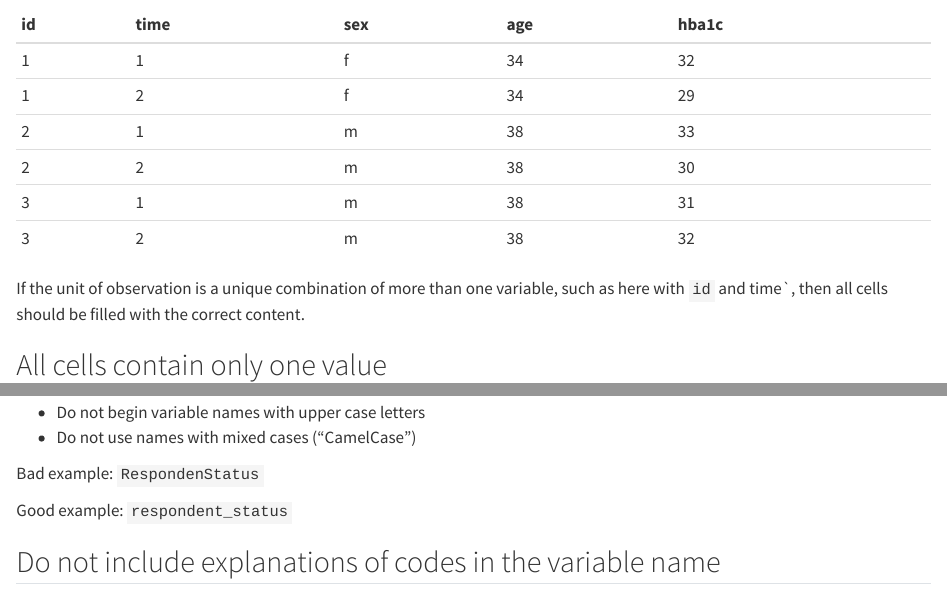
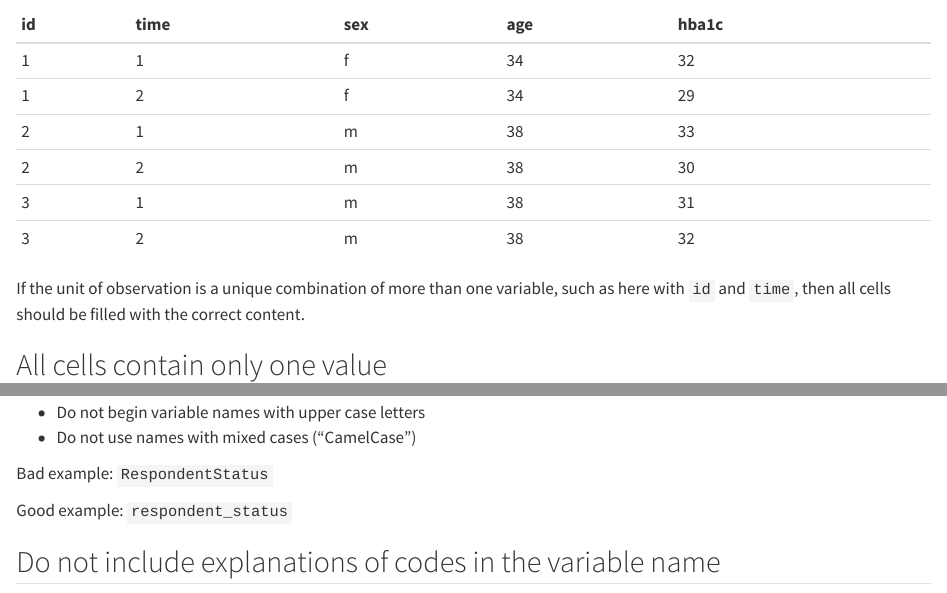
Before and after one commit to lundqvistr/manual_medfak_research_data, a Quarto document (index.qmd): the page in a window 1100 px wide, from 8860 px down, and a second part further down, joined at a grey line. Rendered offline with R 4.5, knitr and Pandoc in place of Quarto, with nearby package versions.

Commit message:
Update index.qmd

```diff
--- a/index.qmd
+++ b/index.qmd
@@ -447,7 +447,7 @@ id   time   sex   age   hba1c
 3    2      m     38    32
 
 If the unit of observation is a unique combination of more than one
-variable, such as here with `id` and  time`, then all cells should be filled
+variable, such as here with `id` and  `time`, then all cells should be filled
 with the correct content.
 
 ## All cells contain only one value
@@ -515,7 +515,7 @@ Good example: `cv_type`
 *   Do not begin variable names with upper case letters
 *   Do not use names with mixed cases ("CamelCase")
 
-Bad example: `RespondenStatus`
+Bad example: `RespondentStatus`
 
 Good example: `respondent_status`
 
```
Also changed, not shown: index.qmd (6 more changed lines).
